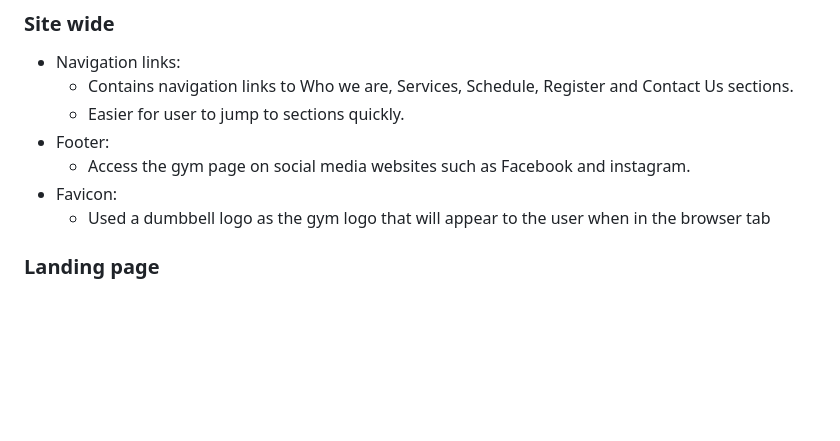
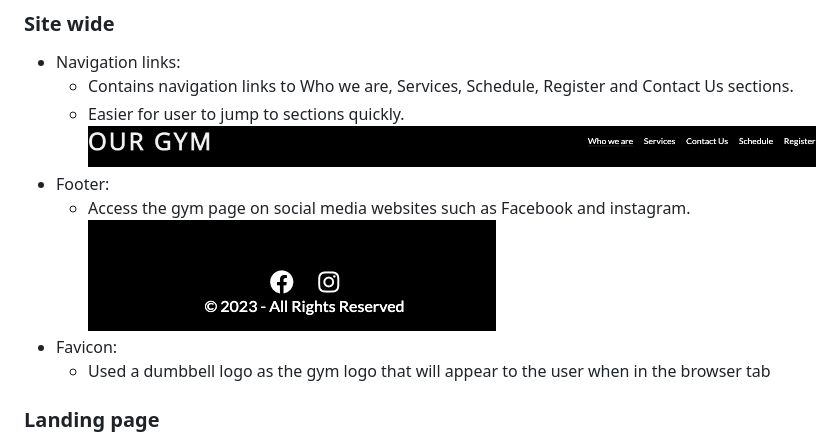
Before and after one commit to Code-Institute-Submissions/moabdelbasset-Project1, a Markdown page: README.md, the part around the change. Drawn GitHub-style; pictures changed too: docs/readme_imges/footer.JPG (added), docs/readme_imges/navigate_bar.JPG (added); blank space fills up the shorter version.

Commit message:
added nav and footer images in README.md file

```diff
--- a/README.md
+++ b/README.md
@@ -12,8 +12,10 @@ Our Gym is a crossfit gym that offers a range of services to help you achieve yo
 * Navigation links:
     * Contains navigation links to Who we are, Services, Schedule, Register and Contact Us sections.
     * Easier for user to jump to sections quickly.
+![Nav Menu](docs/readme_imges/navigate_bar.JPG)
 * Footer:
     * Access the gym page on social media websites such as Facebook and instagram.
+![Footer](docs/readme_imges/footer.JPG)
 * Favicon:
     * Used a dumbbell logo as the gym logo that will appear to the user when in the browser tab
 
```
